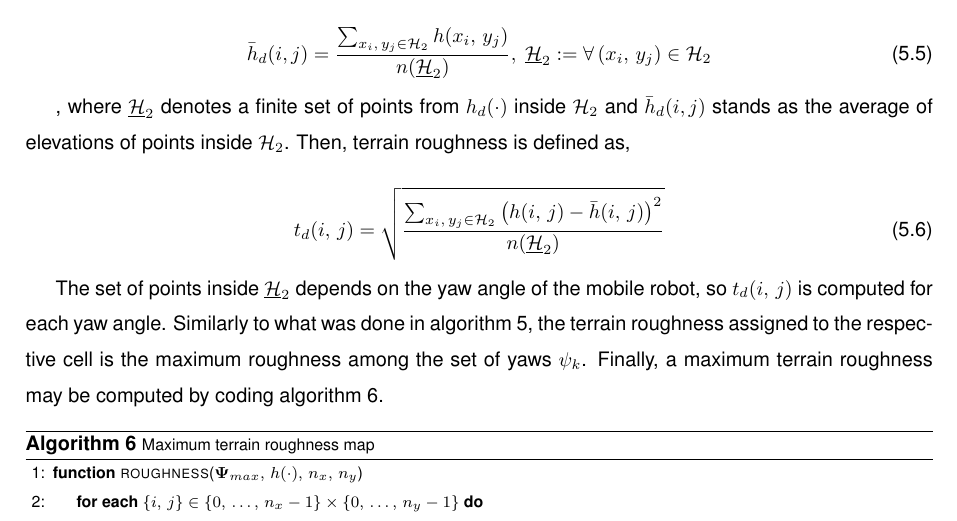
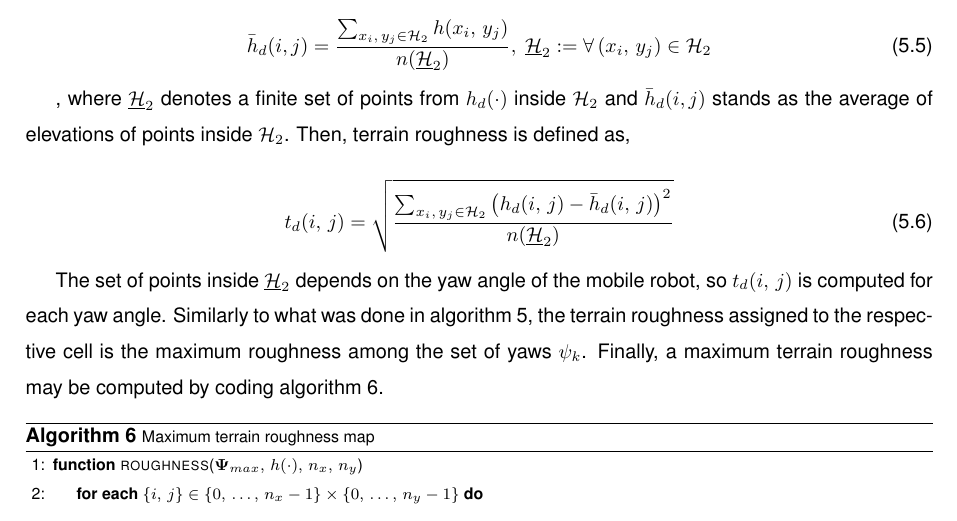
Before and after one commit to fmccastro/mscthesis_pdf, a LaTeX thesis (Thesis.tex, which reads Thesis_Path_Planning.tex): part of page 56 of 119, cut so that both start at the same text. Compiled offline with pdfLaTeX.

Commit message:
Update thesis

```diff
--- a/Thesis_Path_Planning.tex
+++ b/Thesis_Path_Planning.tex
@@ -172,7 +172,7 @@ Terrain traversability may also be evaluated by inspecting terrain roughness aro
 , where $\underline{\RobotHullArea}_2$ denotes a finite set of points from $\FunctionElevation_d(\cdot)$ inside $\RobotHullArea_2$ and $\bar{\FunctionElevation}_d(i, j)$ stands as the average of elevations of points inside $\RobotHullArea_2$. Then, terrain roughness is defined as,
 
 \begin{equation}
-	\FunctionTraversability_d(i,\,j) = \sqrt{\frac{\sum_{\x_i,\,\y_j \in \RobotHullArea_2} \left( \FunctionElevation(i,\,j) - \bar{\FunctionElevation}(i,\,j) \right)^2 }{n(\underline{\RobotHullArea}_2)}}
+	\FunctionTraversability_d(i,\,j) = \sqrt{\frac{\sum_{\x_i,\,\y_j \in \RobotHullArea_2} \left( \FunctionElevation_d(i,\,j) - \bar{\FunctionElevation}_d(i,\,j) \right)^2 }{n(\underline{\RobotHullArea}_2)}}
 	\label{eq:terrainRoughness}
 \end{equation}
 
```
Also changed, not shown: 3 other files.
